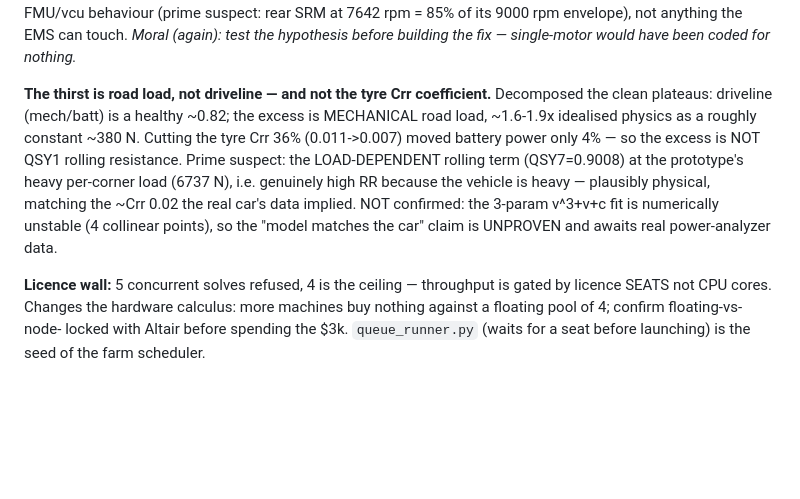
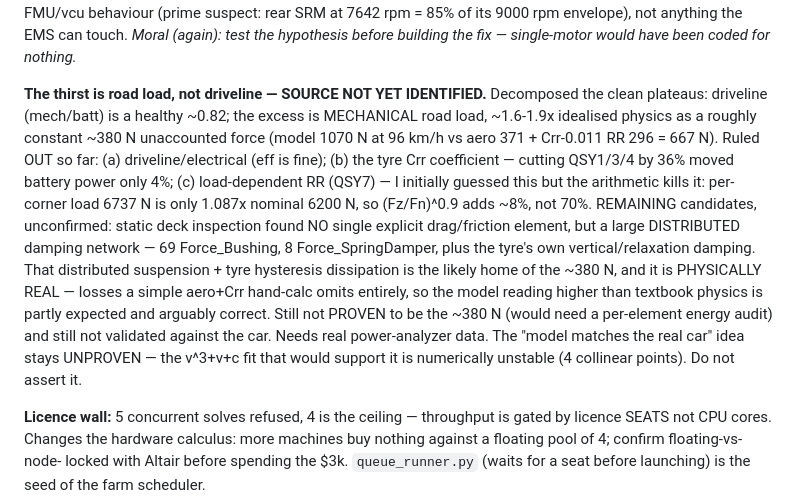
Before and after one commit to George-F-2000/simbuilder, a Markdown page: MODEL_BIBLE.md, the part around the change. Drawn GitHub-style; blank space fills up the shorter version.

Commit message:
Bible ch.15: correct the thirst-source guess - QSY7 ruled out by arithmetic; distributed bushing/tyre damping is the likely (unproven) source

```diff
--- a/MODEL_BIBLE.md
+++ b/MODEL_BIBLE.md
@@ -491,16 +491,25 @@ the injected split above ~100 km/h. So 111 is high-speed FMU/vcu behaviour
 anything the EMS can touch. *Moral (again): test the hypothesis before
 building the fix — single-motor would have been coded for nothing.*
 
-**The thirst is road load, not driveline — and not the tyre Crr coefficient.**
+**The thirst is road load, not driveline — SOURCE NOT YET IDENTIFIED.**
 Decomposed the clean plateaus: driveline (mech/batt) is a healthy ~0.82; the
 excess is MECHANICAL road load, ~1.6-1.9x idealised physics as a roughly
-constant ~380 N. Cutting the tyre Crr 36% (0.011->0.007) moved battery power
-only 4% — so the excess is NOT QSY1 rolling resistance. Prime suspect: the
-LOAD-DEPENDENT rolling term (QSY7=0.9008) at the prototype's heavy per-corner
-load (6737 N), i.e. genuinely high RR because the vehicle is heavy — plausibly
-physical, matching the ~Crr 0.02 the real car's data implied. NOT confirmed:
-the 3-param v^3+v+c fit is numerically unstable (4 collinear points), so the
-"model matches the car" claim is UNPROVEN and awaits real power-analyzer data.
+constant ~380 N unaccounted force (model 1070 N at 96 km/h vs aero 371 +
+Crr-0.011 RR 296 = 667 N). Ruled OUT so far: (a) driveline/electrical (eff is
+fine); (b) the tyre Crr coefficient — cutting QSY1/3/4 by 36% moved battery
+power only 4%; (c) load-dependent RR (QSY7) — I initially guessed this but the
+arithmetic kills it: per-corner load 6737 N is only 1.087x nominal 6200 N, so
+(Fz/Fn)^0.9 adds ~8%, not 70%. REMAINING candidates, unconfirmed: static
+deck inspection found NO single explicit drag/friction element, but a large
+DISTRIBUTED damping network — 69 Force_Bushing, 8 Force_SpringDamper, plus the
+tyre's own vertical/relaxation damping. That distributed suspension + tyre
+hysteresis dissipation is the likely home of the ~380 N, and it is PHYSICALLY
+REAL — losses a simple aero+Crr hand-calc omits entirely, so the model reading
+higher than textbook physics is partly expected and arguably correct. Still
+not PROVEN to be the ~380 N (would need a per-element energy audit) and still
+not validated against the car. Needs real power-analyzer data. The
+"model matches the real car" idea stays UNPROVEN — the v^3+v+c fit that would
+support it is numerically unstable (4 collinear points). Do not assert it.
 
 **Licence wall:** 5 concurrent solves refused, 4 is the ceiling — throughput
 is gated by licence SEATS not CPU cores. Changes the hardware calculus: more
```
